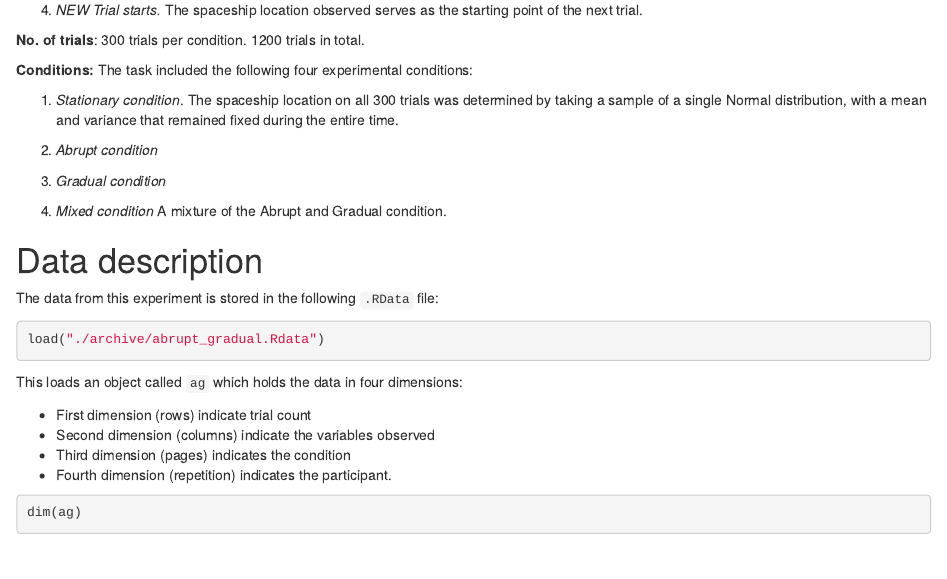
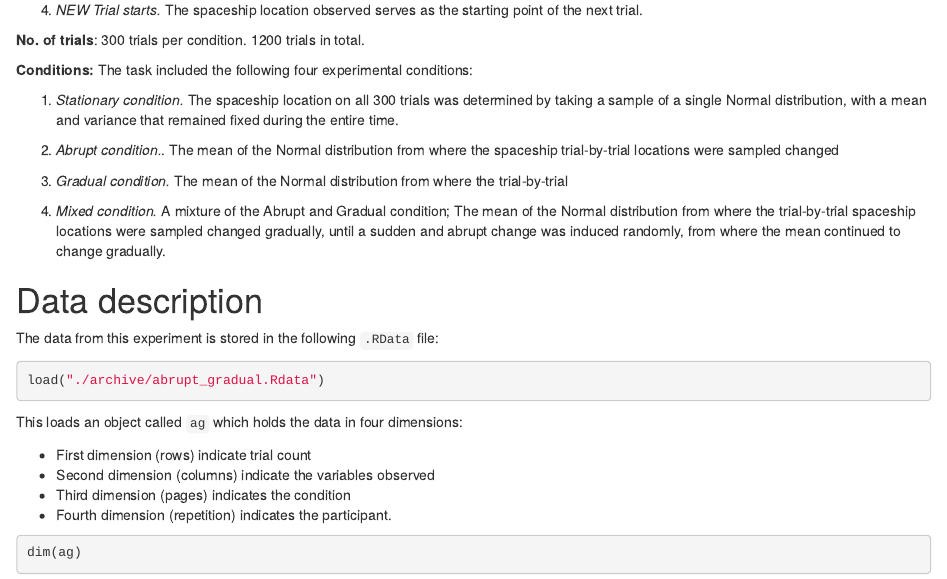
Before and after one commit to Adrifelcha/changeDetection_cddm, an R Markdown document (report_Data.Rmd): the page in a window 1100 px wide, from 830 px down. Rendered offline with R 4.5, knitr and Pandoc, with nearby package versions; drawn as R Markdown's standard HTML page in place of the format the file asks for.

Commit message:
Neglectable commit

```diff
--- a/report_Data.Rmd
+++ b/report_Data.Rmd
@@ -45,21 +45,17 @@ knitr::include_graphics("./archive/screen.PNG")
 
 0. *NEW Trial starts.* The spaceship location observed serves as the starting point of the next trial.
 
-<!-- > ''... participants were required to predict the future position of a spaceship moving around planet Earth along a specified orbit (...) Its location was given in radians (rad) using the center of the orbit as reference. On every trial, the spaceship appeared for half a second on a given point of its orbit, after which it disappeared. Participants had to click on the position where they thought it would reappear in the next trial. After their choice, a red dot indicated the location they selected and a red circle a fixed margin of error. At the same time, the spaceship showed up in its new position. If it fell inside the red circle, it turned red indicating the new location was accurately predicted or remained the same color otherwise. There was no time limit for participants to emit their responses. This sequence was repeated throughout the experiment. Moreover, if the spaceship gave a full lap in a counterclock-wise direction, i.e., moving 2π rad, the second lap would continue from 2π rad to 4π rad, and so on. Similarly if the spaceship completed a full lap in a clockwise direction, its next position was given according to values of the previous lap. We followed the same logic to register participant’s responses. This transformation allowed the range of possible values of observations and responses to span from -∞ to ∞, and was particularly useful to avoid sudden -->
-<!-- changes of position from 2π rad to 0 every time a full lap was completed.'' -->
-<!-- > -->
-
 **No. of trials**: 300 trials per condition. 1200 trials in total.
 
 **Conditions:** The task included the following four experimental conditions:
 
-1. *Stationary condition*. The spaceship location on all 300 trials was determined by taking a sample of a single Normal distribution, with a mean and variance that remained fixed during the entire time.
+1. *Stationary condition.* The spaceship location on all 300 trials was determined by taking a sample of a single Normal distribution, with a mean and variance that remained fixed during the entire time.
 
-2. *Abrupt condition*
+2. *Abrupt condition.*. The mean of the Normal distribution from where the spaceship trial-by-trial locations were sampled changed
 
-3. *Gradual condition*
+3. *Gradual condition.* The mean of the Normal distribution from where the trial-by-trial
 
-4. *Mixed condition* A mixture of the Abrupt and Gradual condition.
+4. *Mixed condition.* A mixture of the Abrupt and Gradual condition; The mean of the Normal distribution from where the trial-by-trial spaceship locations were sampled changed gradually, until a sudden and abrupt change was induced randomly, from where the mean continued to change gradually.
 
 
 # Data description
```
Also changed, not shown: 1 other file.
